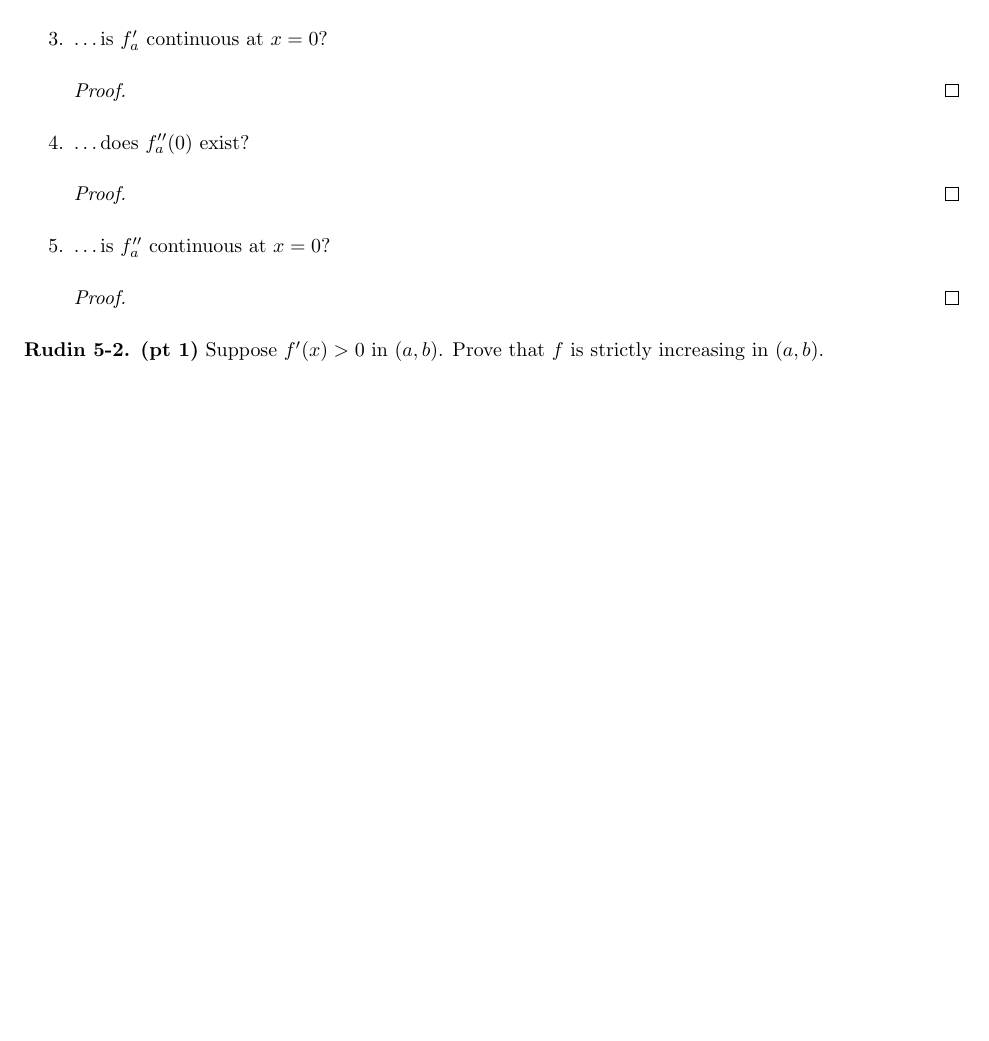
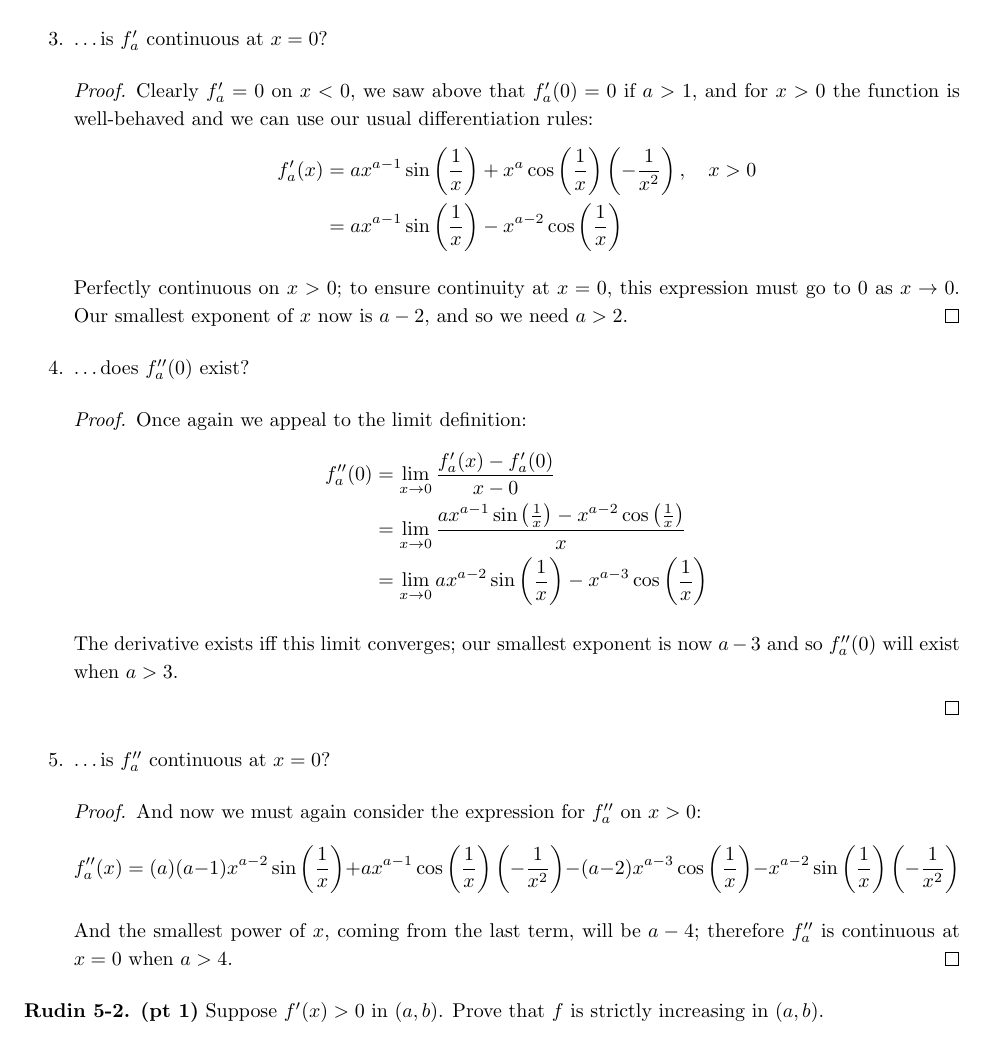
Before and after one commit to nhamovitz/latex, a LaTeX problem sheet (188B Homework 2.tex): part of page 2 of 4 before the commit and part of page 3 of 5 after it, cut so that both start at the same text, the shorter picture padded with empty space. Compiled offline with pdfLaTeX.

Commit message:
finished 118b hw2

```diff
--- a/188B Homework 2.tex
+++ b/188B Homework 2.tex
@@ -127,19 +145,37 @@ For which values of $a$:
 
+        $f_a'(0)$ exists when this limit converges, and by a similar argument to above, this limit only converges when $a > 1$, so that $\lim_{x \to 0} x^{a - 1} = 0$.
     \end{proof}
 
     \item \dots is $f_a'$ continuous at $x = 0$?
     \begin{proof}
+        Clearly $f_a' = 0$ on $x < 0$, we saw above that $f_a'(0) = 0$ if $a > 1$, and for $x > 0$ the function is well-behaved and we can use our usual differentiation rules:
+        \begin{align*}
+            f_a'(x) &= ax^{a - 1}\sin\paren{\frac{1}{x}} + x^a \cos\paren{\frac{1}{x}}\paren{-\frac{1}{x^2}}, \quad x > 0 \\
+            &= ax^{a - 1}\sin\paren{\frac{1}{x}} - x^{a - 2} \cos\paren{\frac{1}{x}}
+        \end{align*}
 
+        Perfectly continuous on $x > 0$; to ensure continuity at $x = 0$, this expression must go to $0$ as $x \to 0$. Our smallest exponent of $x$ now is $a - 2$, and so we need $a > 2$.
     \end{proof}
 
     \item \dots does $f_a''(0)$ exist?
     \begin{proof}
+        Once again we appeal to the limit definition:
+        \begin{align*}
+            f_a''(0) &= \lim_{x \to 0} \frac{f_a'(x) - f_a'(0)}{x - 0} \\
+            &= \lim_{x \to 0} \frac{ax^{a - 1}\sin\paren{\frac{1}{x}} - x^{a - 2} \cos\paren{\frac{1}{x}}}{x} \\
+            &= \lim_{x \to 0} ax^{a - 2}\sin\paren{\frac{1}{x}} - x^{a - 3} \cos\paren{\frac{1}{x}}
+        \end{align*}
+
+        The derivative exists iff this limit converges; our smallest exponent is now $a - 3$ and so $f''_a(0)$ will exist when $a > 3$.
 
     \end{proof}
 
     \item \dots is $f_a''$ continuous at $x = 0$?
     \begin{proof}
+        And now we must again consider the expression for $f''_a$ on $x > 0$:
+        $$f''_a(x) = (a)(a - 1)x^{a - 2} \sin\paren{\frac{1}{x}} + ax^{a - 1}\cos\paren{\frac{1}{x}}\paren{-\frac{1}{x^2}} - (a - 2)x^{a - 3}\cos\paren{\frac{1}{x}} - x^{a - 2}\sin\paren{\frac{1}{x}}\paren{-\frac{1}{x^2}}$$
 
+        And the smallest power of $x$, coming from the last term, will be $a - 4$; therefore $f_a''$ is continuous at $x = 0$ when $a > 4$.
     \end{proof}
 
 \end{enumerate}
```
Also changed, not shown: 188B Homework 2.tex (20 more changed lines).
